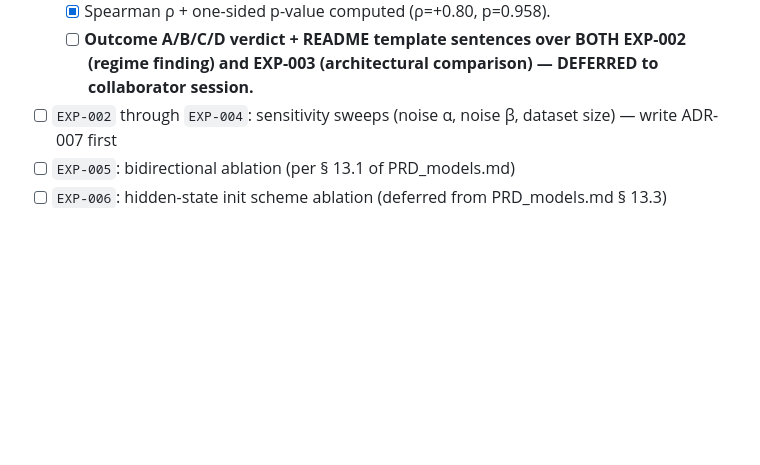
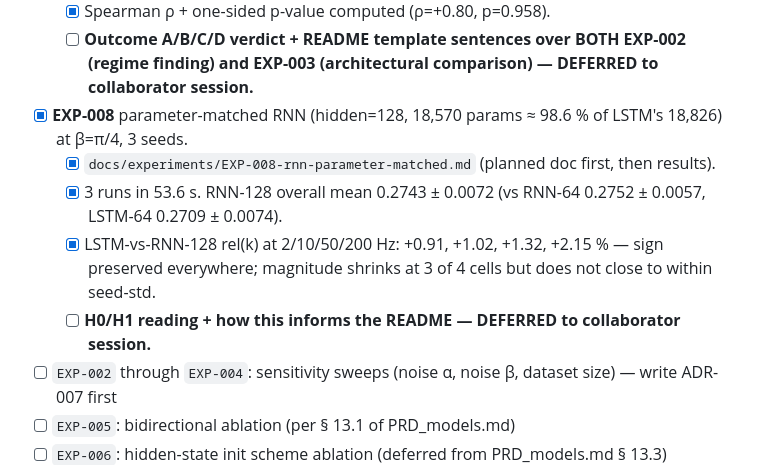
Before and after one commit to ilyalaz01/signal-extraction-rnn-lstm, a Markdown page: docs/TODO.md, the part around one of its changes. Drawn GitHub-style; blank space fills up the shorter version.

```diff
--- a/docs/TODO.md
+++ b/docs/TODO.md
@@ -211,6 +211,11 @@ All code-facing files are blocked until every item in M0 is checked and the user
   - [x] Per-cell mean ± std MSE table (≈0.17 at 200 Hz down to ≈0.32 at 2 Hz across all kinds).
   - [x] Spearman ρ + one-sided p-value computed (ρ=+0.80, p=0.958).
   - [ ] **Outcome A/B/C/D verdict + README template sentences over BOTH EXP-002 (regime finding) and EXP-003 (architectural comparison) — DEFERRED to collaborator session.**
+- [x] **EXP-008** parameter-matched RNN (hidden=128, 18,570 params ≈ 98.6 % of LSTM's 18,826) at β=π/4, 3 seeds.
+  - [x] `docs/experiments/EXP-008-rnn-parameter-matched.md` (planned doc first, then results).
+  - [x] 3 runs in 53.6 s. RNN-128 overall mean 0.2743 ± 0.0072 (vs RNN-64 0.2752 ± 0.0057, LSTM-64 0.2709 ± 0.0074).
+  - [x] LSTM-vs-RNN-128 rel(k) at 2/10/50/200 Hz: +0.91, +1.02, +1.32, +2.15 % — sign preserved everywhere; magnitude shrinks at 3 of 4 cells but does not close to within seed-std.
+  - [ ] **H0/H1 reading + how this informs the README — DEFERRED to collaborator session.**
 - [ ] `EXP-002` through `EXP-004`: sensitivity sweeps (noise α, noise β, dataset size) — write ADR-007 first
 - [ ] `EXP-005`: bidirectional ablation (per § 13.1 of PRD_models.md)
 - [ ] `EXP-006`: hidden-state init scheme ablation (deferred from PRD_models.md § 13.3)
```
Also changed, not shown: other parts of docs/TODO.md (+2 -2 lines), docs/PROMPTS.md (+26 -0 lines), docs/experiments/EXP-008-rnn-parameter-matched.md (added, +140 -0 lines).
